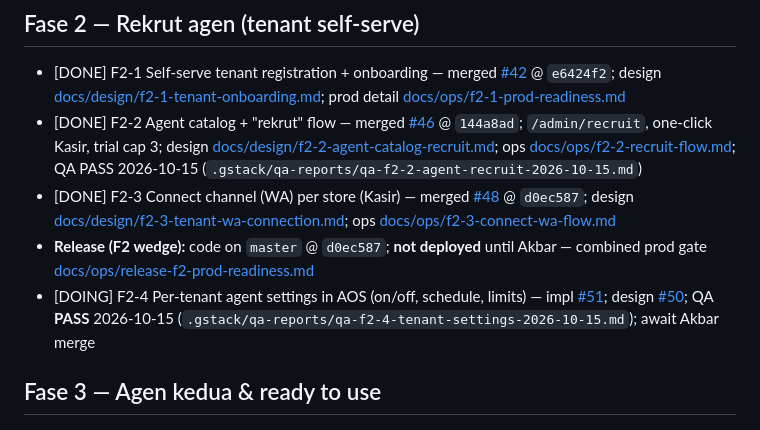
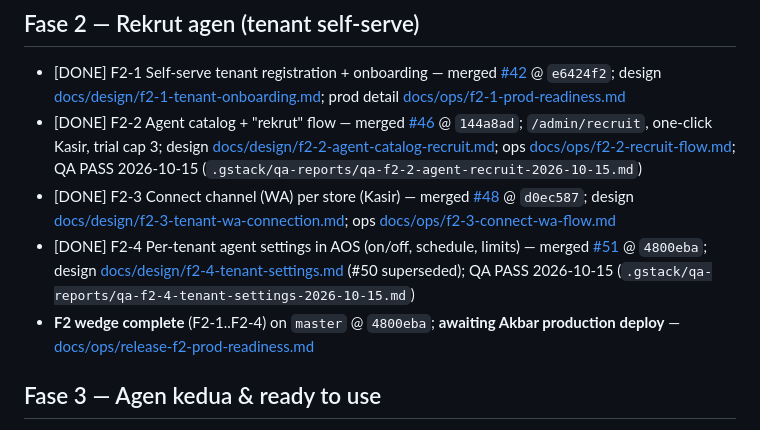
Before and after one commit to nusantarasoft/juragan-aibuilder-cup, a Markdown page: docs/backlog.md, the part around the change. Rendered like a GitHub page.

Commit message:
docs(backlog): F2-4 DONE; F2 wedge complete (await prod deploy) (#52)
F2-4 merged at 4800eba (#51). Note F2-1..F2-4 awaiting Akbar prod deploy
per release-f2-prod-readiness runbook.

Co-authored-by: Cursor Agent <cursoragent@cursor.com>
Co-authored-by: nugroho.akbar.r <nugroho.akbar.r@gmail.com>

```diff
--- a/docs/backlog.md
+++ b/docs/backlog.md
@@ -19,8 +19,8 @@ Rule: one DOING task at Cursor at a time (plus deploy). Gate: scope → PR → Q
 - [DONE] F2-1 Self-serve tenant registration + onboarding — merged [#42](https://github.com/nusantarasoft/nusantarasoft-3/pull/42) @ `e6424f2`; design [docs/design/f2-1-tenant-onboarding.md](design/f2-1-tenant-onboarding.md); prod detail [docs/ops/f2-1-prod-readiness.md](ops/f2-1-prod-readiness.md)
 - [DONE] F2-2 Agent catalog + "rekrut" flow — merged [#46](https://github.com/nusantarasoft/nusantarasoft-3/pull/46) @ `144a8ad`; `/admin/recruit`, one-click Kasir, trial cap 3; design [docs/design/f2-2-agent-catalog-recruit.md](design/f2-2-agent-catalog-recruit.md); ops [docs/ops/f2-2-recruit-flow.md](ops/f2-2-recruit-flow.md); QA PASS 2026-10-15 (`.gstack/qa-reports/qa-f2-2-agent-recruit-2026-10-15.md`)
 - [DONE] F2-3 Connect channel (WA) per store (Kasir) — merged [#48](https://github.com/nusantarasoft/nusantarasoft-3/pull/48) @ `d0ec587`; design [docs/design/f2-3-tenant-wa-connection.md](design/f2-3-tenant-wa-connection.md); ops [docs/ops/f2-3-connect-wa-flow.md](ops/f2-3-connect-wa-flow.md)
-- **Release (F2 wedge):** code on `master` @ `d0ec587`; **not deployed** until Akbar — combined prod gate [docs/ops/release-f2-prod-readiness.md](ops/release-f2-prod-readiness.md)
-- [DOING] F2-4 Per-tenant agent settings in AOS (on/off, schedule, limits) — impl [#51](https://github.com/nusantarasoft/nusantarasoft-3/pull/51); design [#50](https://github.com/nusantarasoft/nusantarasoft-3/pull/50); QA **PASS** 2026-10-15 (`.gstack/qa-reports/qa-f2-4-tenant-settings-2026-10-15.md`); await Akbar merge
+- [DONE] F2-4 Per-tenant agent settings in AOS (on/off, schedule, limits) — merged [#51](https://github.com/nusantarasoft/nusantarasoft-3/pull/51) @ `4800eba`; design [docs/design/f2-4-tenant-settings.md](design/f2-4-tenant-settings.md) (#50 superseded); QA PASS 2026-10-15 (`.gstack/qa-reports/qa-f2-4-tenant-settings-2026-10-15.md`)
+- **F2 wedge complete** (F2-1..F2-4) on `master` @ `4800eba`; **awaiting Akbar production deploy** — [docs/ops/release-f2-prod-readiness.md](ops/release-f2-prod-readiness.md)
 
 ## Fase 3 — Agen kedua & ready to use
 - [TODO] F3-1 Second agent (candidates: pembukuan/CS/stok, Akbar decides)
```
